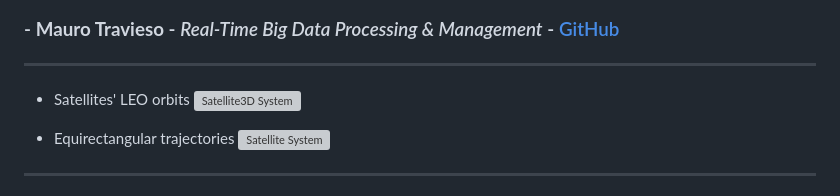
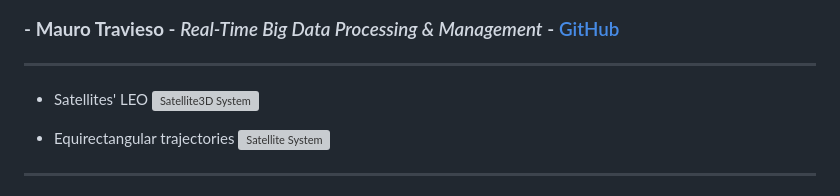
Before and after one commit to MauroTravieso/satellite-ml-production, a Markdown page: README.md, the part around the change. GitHub-like rendering; grey boxes are pictures that could not be loaded.

Commit message:
Project overview

```diff
--- a/README.md
+++ b/README.md
@@ -14,7 +14,7 @@
 
 ---
 
-- Satellites' LEO orbits
+- Satellites' LEO
 ![Satellite3D System](/assets/images/output.gif)
 
 - Equirectangular trajectories
```
